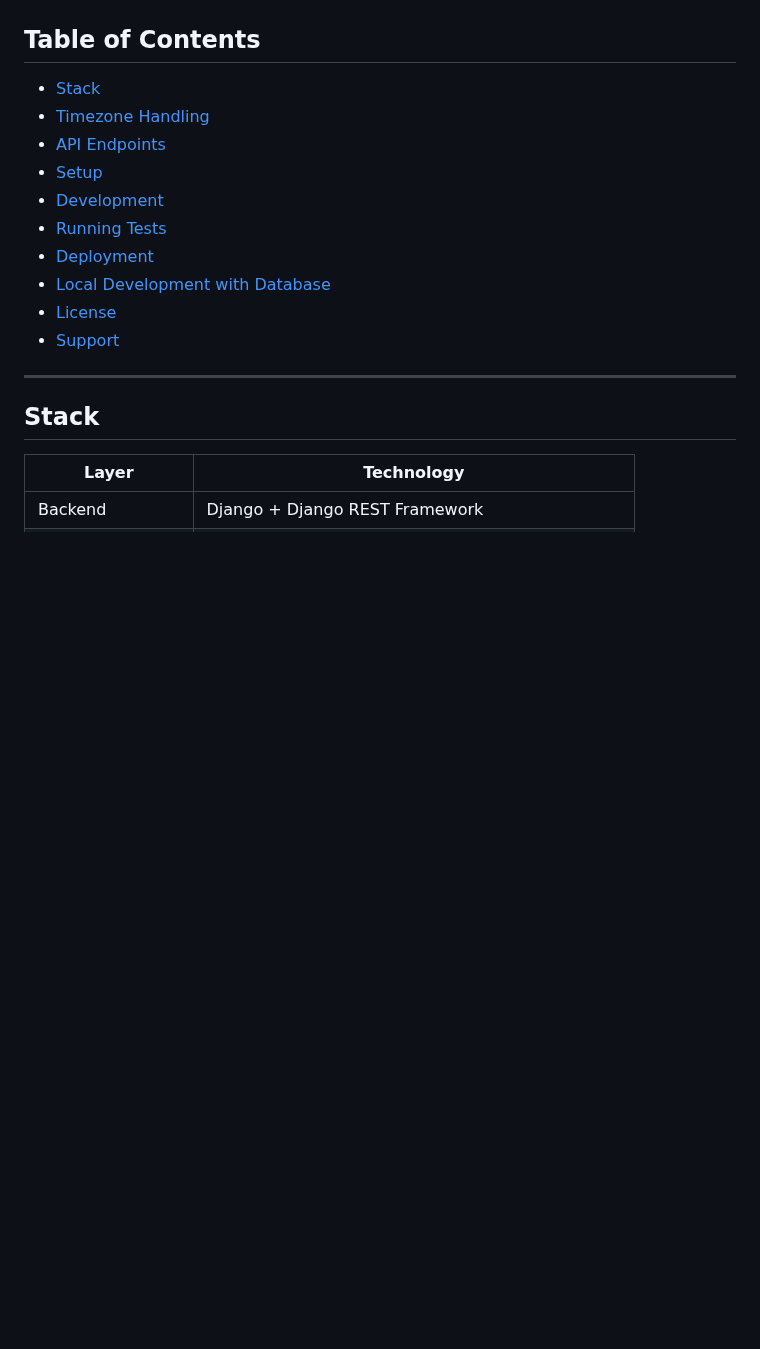
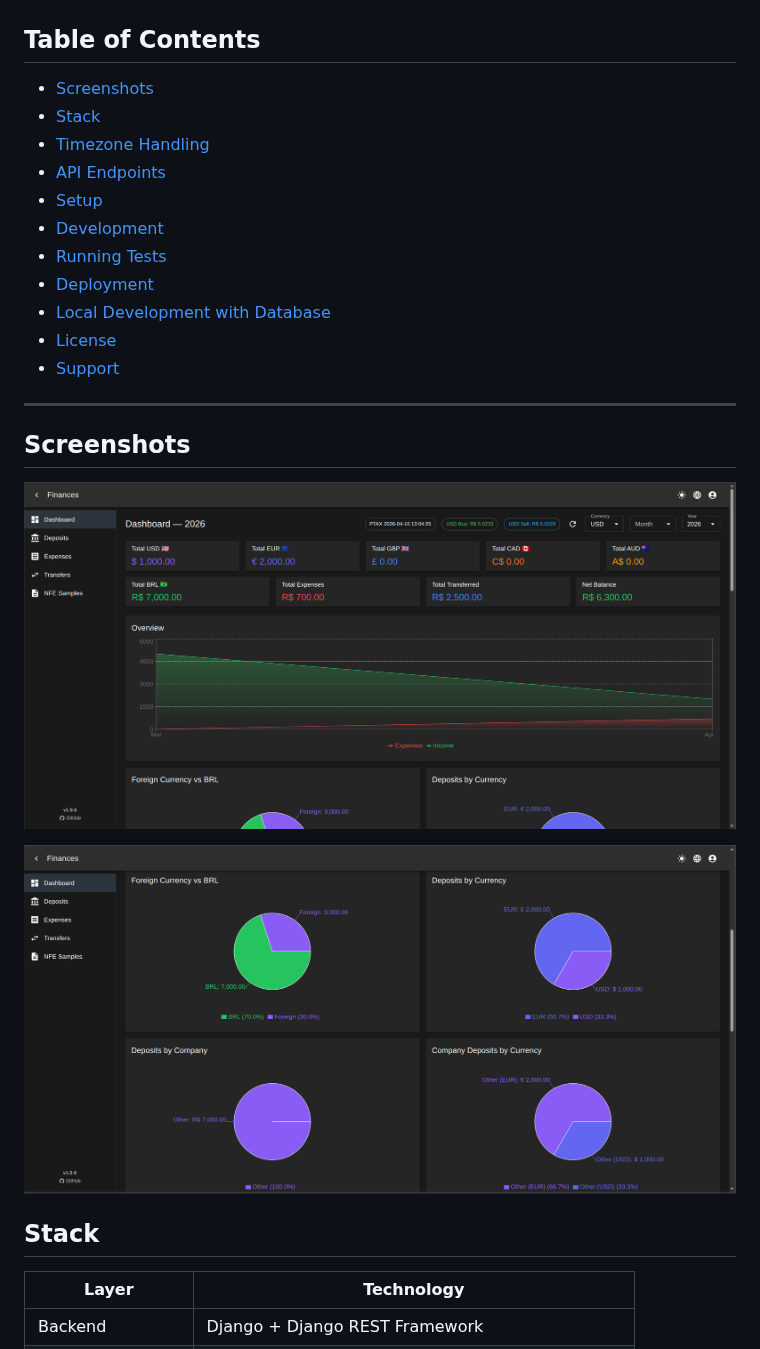
Before and after one commit to ddc/finances, a Markdown page: README.md, the part around the change. GitHub-like rendering; pictures changed too: .github/images/dashboard1.png (added), .github/images/dashboard2.png (added); blank space fills up the shorter version.

```diff
--- a/README.md
+++ b/README.md
@@ -33,6 +33,7 @@
 
 ## Table of Contents
 
+- [Screenshots](#screenshots)
 - [Stack](#stack)
 - [Timezone Handling](#timezone-handling)
 - [API Endpoints](#api-endpoints)
@@ -45,6 +46,12 @@
 - [Support](#support)
 
 ---
+
+## Screenshots
+
+![Dashboard](.github/images/dashboard1.png)
+
+![Dashboard](.github/images/dashboard2.png)
 
 ## Stack
 
```
Also changed, not shown: 6 other files.
